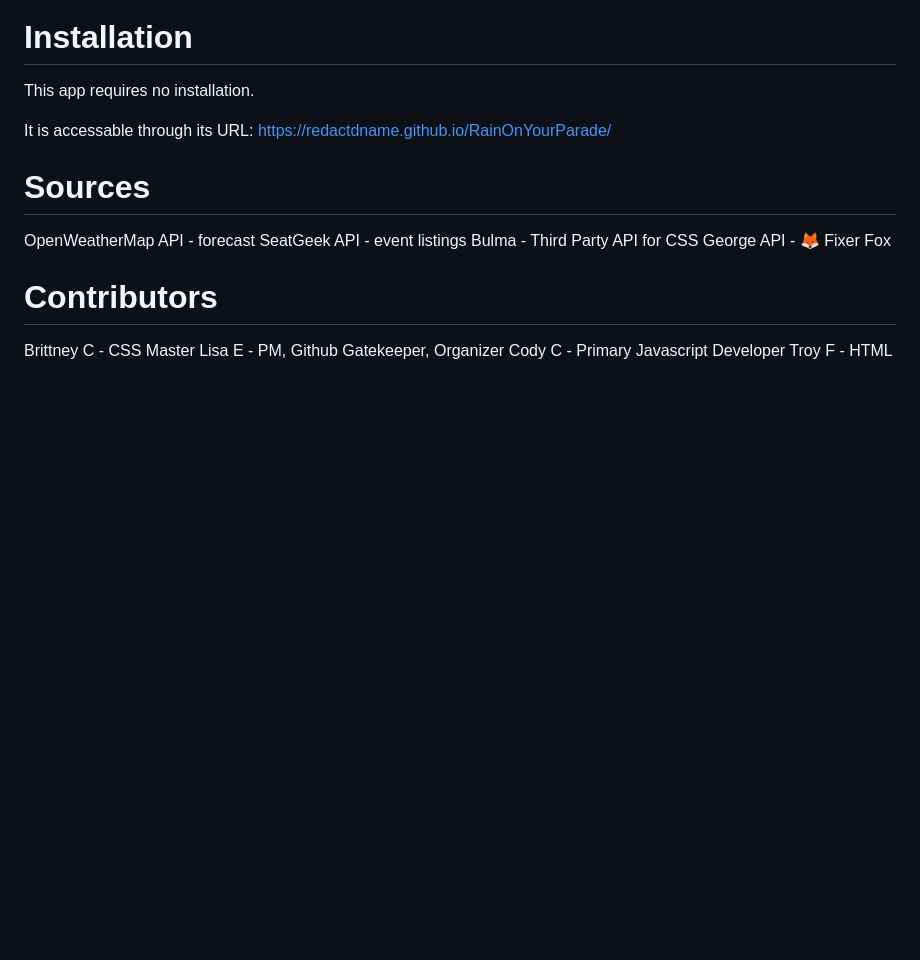
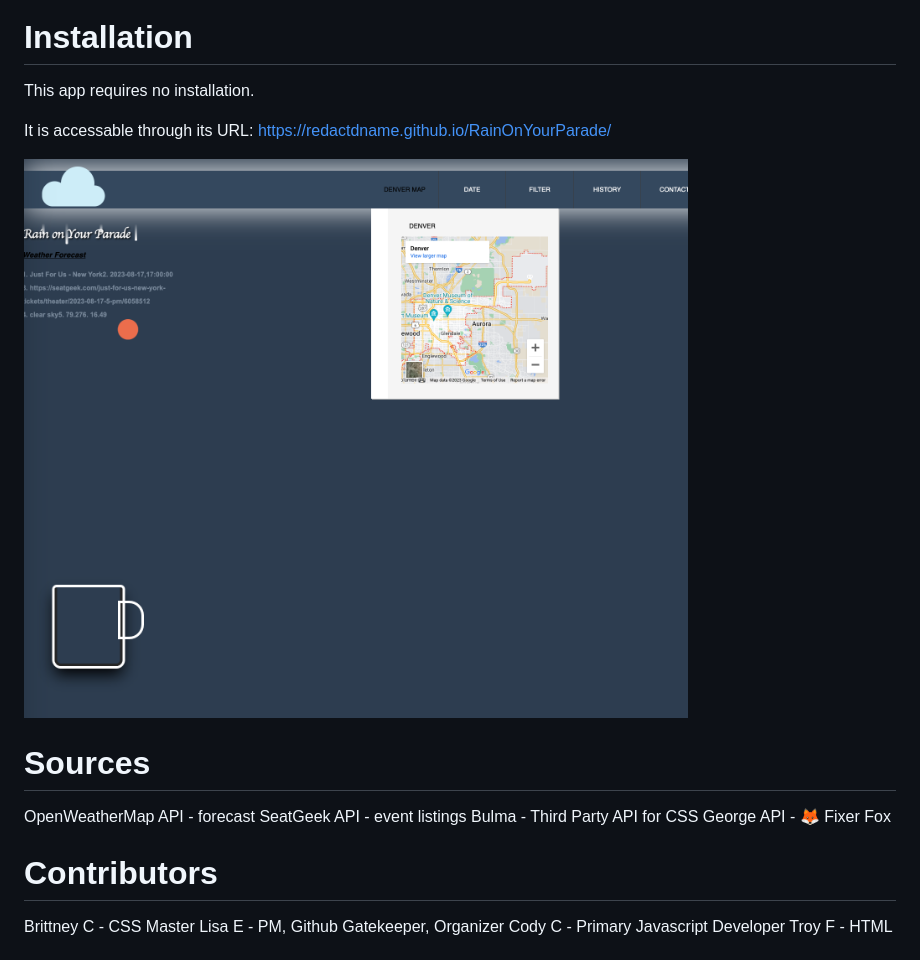
Before and after one commit to RedactdName/RainOnYourParade, a Markdown page: README.md, the part around the change. GitHub-like rendering; pictures changed too: assets/Screenshot 2023-08-17 at 5.02.40 PM.png (added); blank space fills up the shorter version.

Commit message:
adding screenshot to README

```diff
--- a/README.md
+++ b/README.md
@@ -26,6 +26,8 @@ This app requires no installation.
 It is accessable through its URL:
 https://redactdname.github.io/RainOnYourParade/
 
+![Screenshot of homepage with map](./assets/Screenshot%202023-08-17%20at%205.02.40%20PM.png "Rain On Your Parade")
+
 # Sources
 OpenWeatherMap API - forecast
 SeatGeek API - event listings
```
Also changed, not shown: 1 other file.
